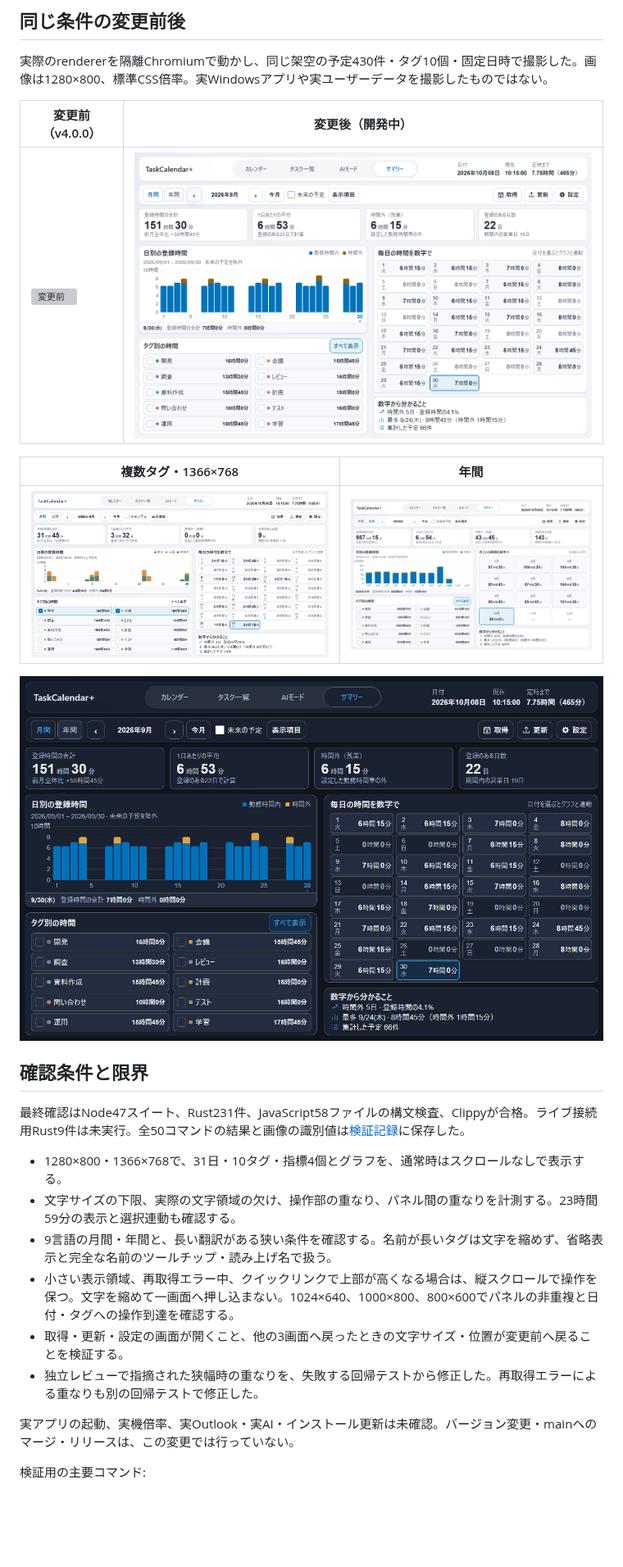
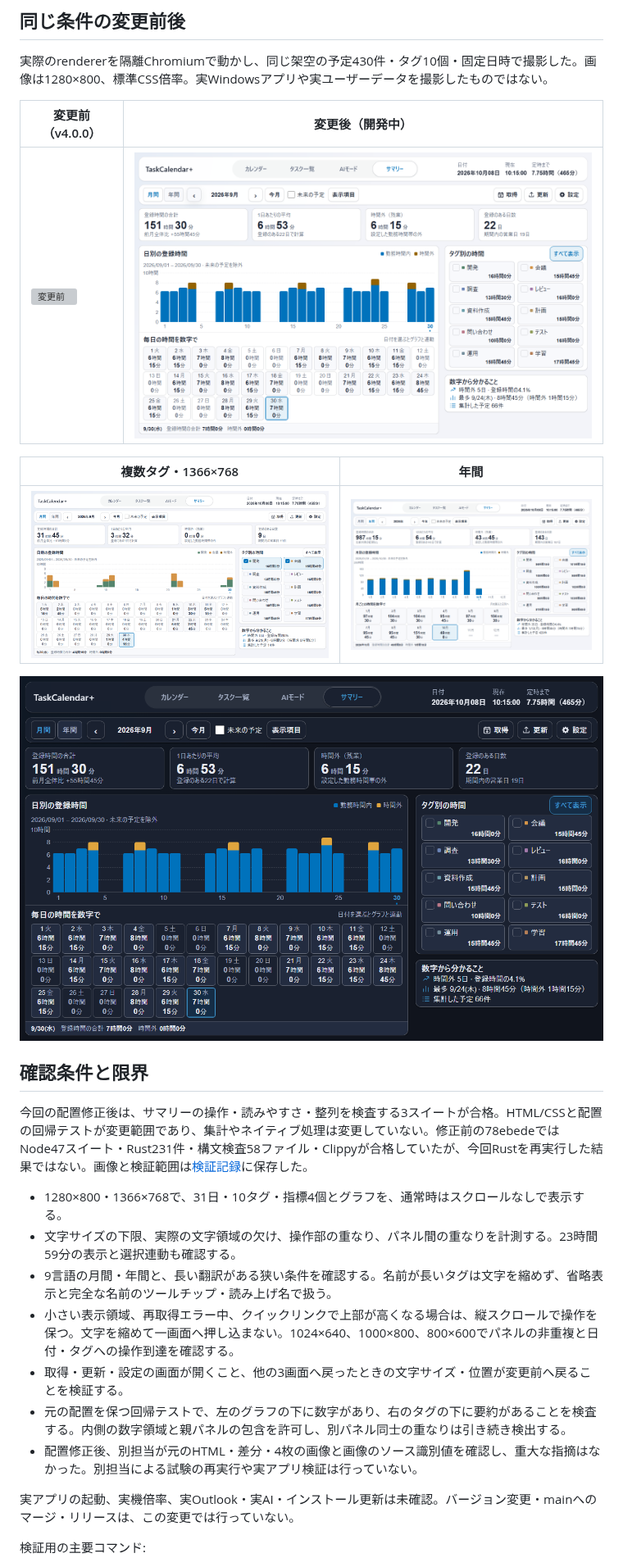
Before and after one commit to t-ueda21/TaskCalendar-Plus, a Markdown page: docs/reviews/summary-readable.md, the part around one of its changes. Shown at 82% size. Rendered like a GitHub page; pictures changed too: docs/images/summary-readable/month-10-tags.png, docs/images/summary-readable/month-dark.png, docs/images/summary-readable/month-selected-tags.png; blank space fills up the shorter version; grey boxes are pictures that could not be loaded.

Commit message:
fix: restore original summary arrangement at readable scale

```diff
--- a/docs/reviews/summary-readable.md
+++ b/docs/reviews/summary-readable.md
@@ -34,14 +34,15 @@
 
 ## 確認条件と限界
 
-最終確認はNode47スイート、Rust231件、JavaScript58ファイルの構文検査、Clippyが合格。ライブ接続用Rust9件は未実行。全50コマンドの結果と画像の識別値は[検証記録](summary-readable-evidence.json)に保存した。
+今回の配置修正後は、サマリーの操作・読みやすさ・整列を検査する3スイートが合格。HTML/CSSと配置の回帰テストが変更範囲であり、集計やネイティブ処理は変更していない。修正前の78ebedeではNode47スイート・Rust231件・構文検査58ファイル・Clippyが合格していたが、今回Rustを再実行した結果ではない。画像と検証範囲は[検証記録](summary-readable-evidence.json)に保存した。
 
 - 1280×800・1366×768で、31日・10タグ・指標4個とグラフを、通常時はスクロールなしで表示する。
 - 文字サイズの下限、実際の文字領域の欠け、操作部の重なり、パネル間の重なりを計測する。23時間59分の表示と選択連動も確認する。
 - 9言語の月間・年間と、長い翻訳がある狭い条件を確認する。名前が長いタグは文字を縮めず、省略表示と完全な名前のツールチップ・読み上げ名で扱う。
 - 小さい表示領域、再取得エラー中、クイックリンクで上部が高くなる場合は、縦スクロールで操作を保つ。文字を縮めて一画面へ押し込まない。1024×640、1000×800、800×600でパネルの非重複と日付・タグへの操作到達を確認する。
 - 取得・更新・設定の画面が開くこと、他の3画面へ戻ったときの文字サイズ・位置が変更前へ戻ることを検証する。
-- 独立レビューで指摘された狭幅時の重なりを、失敗する回帰テストから修正した。再取得エラーによる重なりも別の回帰テストで修正した。
+- 元の配置を保つ回帰テストで、左のグラフの下に数字があり、右のタグの下に要約があることを検査する。内側の数字領域と親パネルの包含を許可し、別パネル同士の重なりは引き続き検出する。
+- 配置修正後、別担当が元のHTML・差分・4枚の画像と画像のソース識別値を確認し、重大な指摘はなかった。別担当による試験の再実行や実アプリ検証は行っていない。
 
 実アプリの起動、実機倍率、実Outlook・実AI・インストール更新は未確認。バージョン変更・mainへのマージ・リリースは、この変更では行っていない。
 
```
Also changed, not shown: other parts of docs/reviews/summary-readable.md (+4 -4 lines), CHANGELOG.md (+1 -1 lines), 6 other files.
